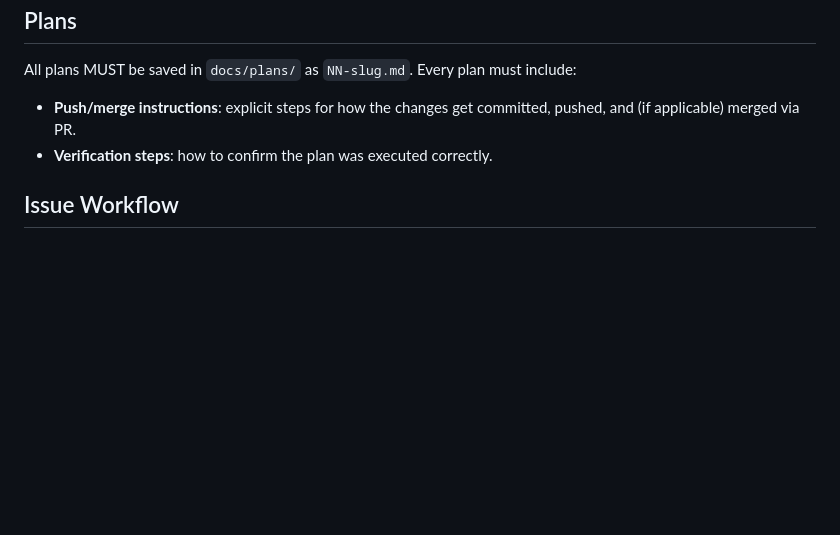
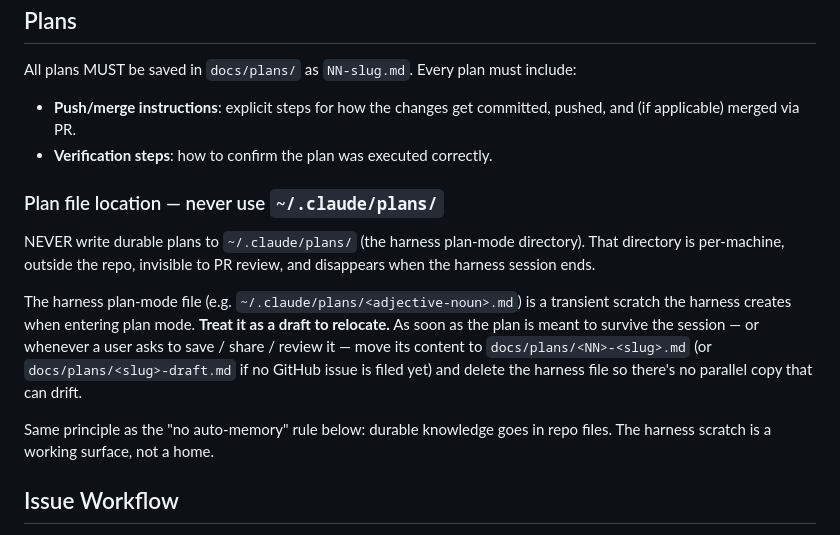
Before and after one commit to adi-lumenorbit/fastcad, a Markdown page: CLAUDE.md, the part around the change. Rendered like a GitHub page; blank space fills up the shorter version.

```diff
--- a/CLAUDE.md
+++ b/CLAUDE.md
@@ -235,6 +235,24 @@ include:
   committed, pushed, and (if applicable) merged via PR.
 - **Verification steps**: how to confirm the plan was executed correctly.
 
+### Plan file location — never use `~/.claude/plans/`
+
+NEVER write durable plans to `~/.claude/plans/` (the harness plan-mode
+directory). That directory is per-machine, outside the repo, invisible
+to PR review, and disappears when the harness session ends.
+
+The harness plan-mode file (e.g. `~/.claude/plans/<adjective-noun>.md`)
+is a transient scratch the harness creates when entering plan mode.
+**Treat it as a draft to relocate.** As soon as the plan is meant to
+survive the session — or whenever a user asks to save / share / review
+it — move its content to `docs/plans/<NN>-<slug>.md` (or
+`docs/plans/<slug>-draft.md` if no GitHub issue is filed yet) and
+delete the harness file so there's no parallel copy that can drift.
+
+Same principle as the "no auto-memory" rule below: durable knowledge
+goes in repo files. The harness scratch is a working surface, not a
+home.
+
 ## Issue Workflow
 
 Every issue or work item should have an associated `docs/plans/NN-slug.md`
```
Also changed, not shown: docs/plans/stage2-research-draft.md (added, +341 -0 lines).
